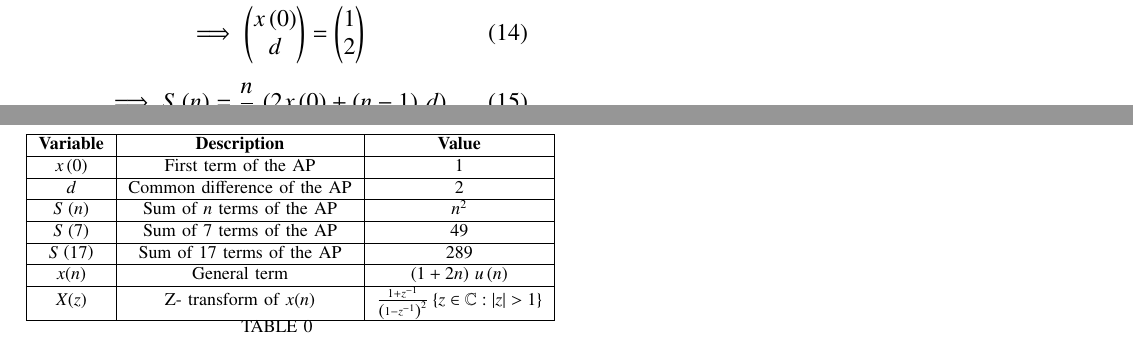
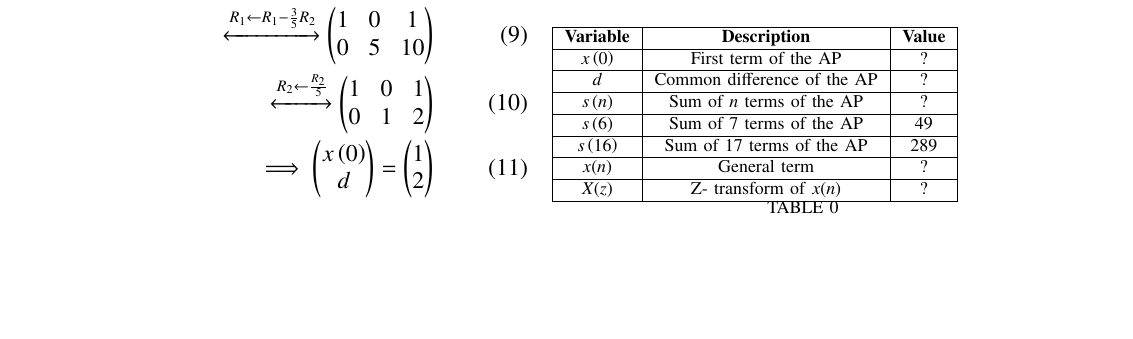
Before and after one commit to vs00007/EE1205, a LaTeX problem sheet (Assignment10_5_3_9/main.tex): two parts of pages 1 and 2 of 2 before the commit and part of page 1 of 2 after it, the two joined at a grey line, cut at the place of the change, the shorter picture padded with empty space. Compiled offline with pdfLaTeX.

Commit message:
Updated Files

```diff
--- a/Assignment10_5_3_9/main.tex
+++ b/Assignment10_5_3_9/main.tex
@@ -79 +75,8 @@ From  equations \ref{eq10.5.3.9.2} and \ref{eq10.5.3.9.3}, the augmented matrix
+ \myvec{
+   1 & 3 & 7
    \\
+   1 & 8 & 17
+ }
+ \xleftrightarrow[]{R_2 \leftarrow {R_2-R_1}}
+ \myvec{
+   1 & 3 & 7
@@ -85 +83,2 @@ From  equations \ref{eq10.5.3.9.2} and \ref{eq10.5.3.9.3}, the augmented matrix
    \\
+   0 & 5 & 10
@@ -91 +86,17 @@ From  equations \ref{eq10.5.3.9.2} and \ref{eq10.5.3.9.3}, the augmented matrix
  \\
+ \xleftrightarrow[]{R_1 \leftarrow {R_1-\frac{3}{5}R_2}}
+ \myvec{
+   1 & 0 & 1
+   \\
+   0 & 5 & 10
+ }
+ \\
+ \xleftrightarrow[]{R_2 \leftarrow \frac{R_2}{5}}
+ \myvec{
+   1 & 0 & 1
+   \\
+   0 & 1 & 2
+ }
+ \\
+ \implies \myvec{
+   x\brak{0}
@@ -107,6 +107,8 @@ From  equations \ref{eq10.5.3.9.2} and \ref{eq10.5.3.9.3}, the augmented matrix
-\begin{align}
-    \implies S\brak{n}&= \frac{n}{2}\,\brak{2x\brak{0}+\brak{n-1}\,d}\label{eq10.5.3.9.4}\\
-    S\brak{n}&=n^2\label{eq10.5.3.9.5}
+ \myvec{
+   1
+   \\
+   2
+ }
 \end{align}
 \begin{align}
     x\brak{n}&=\brak{x\brak{0}+nd}u\brak{n}\\
@@ -123,25 +138,24 @@ From  equations \ref{eq10.5.3.9.2} and \ref{eq10.5.3.9.3}, the augmented matrix
    \caption{Stem Plot of x\brak{n}}
    \label{stemplot}
 \end{figure}
- \begin{table}[h]
-    \centering
+\begin{table}[h!]
    \begin{tabular}[12pt]{ |c| c| c|}
    \hline
    \textbf{Variable} & \textbf{Description} &\textbf{Value}\\
    \hline
-    $x\brak{0}$ & First term of the AP &1\\
+   $x\brak{0}$ & First term of the AP &?\\
    \hline
-    $d$ & Common difference of the AP& 2\\
+   $d$ & Common difference of the AP& ?\\
    \hline
-    $S\brak{n}$ & Sum of $n$ terms of the AP& $n^2$\\
+   $s\brak{n}$ & Sum of $n$ terms of the AP& ?\\
    \hline
-    $S\brak{7}$& Sum of 7 terms of the AP& 49\\
+   $s\brak{6}$& Sum of 7 terms of the AP& 49\\
    \hline
-    $S\brak{17}$& Sum of 17 terms of the AP&289\\
+   $s\brak{16}$& Sum of 17 terms of the AP&289\\
    \hline
-    $x(n)$ & General term& $\brak{1+2n}\,u\brak{n}$\\
+   $x(n)$ & General term& ?\\
    \hline
-    $X(z)$ & Z- transform of $x(n)$& $\frac{1+z^{-1}}{\brak{1-z^{-1}}^2} \cbrak{z\in\mathbb{C}: |z|>1}$\\
+   $X(z)$ & Z- transform of $x(n)$& ?\\
    \hline
    \end{tabular}
    \caption{Variables Used}
```
Also changed, not shown: Assignment10_5_3_9/main.pdf, Assignment10_5_3_9/main.tex (59 more changed lines), 2 other files. Lines whose indentation alone changed are shown as unchanged.
